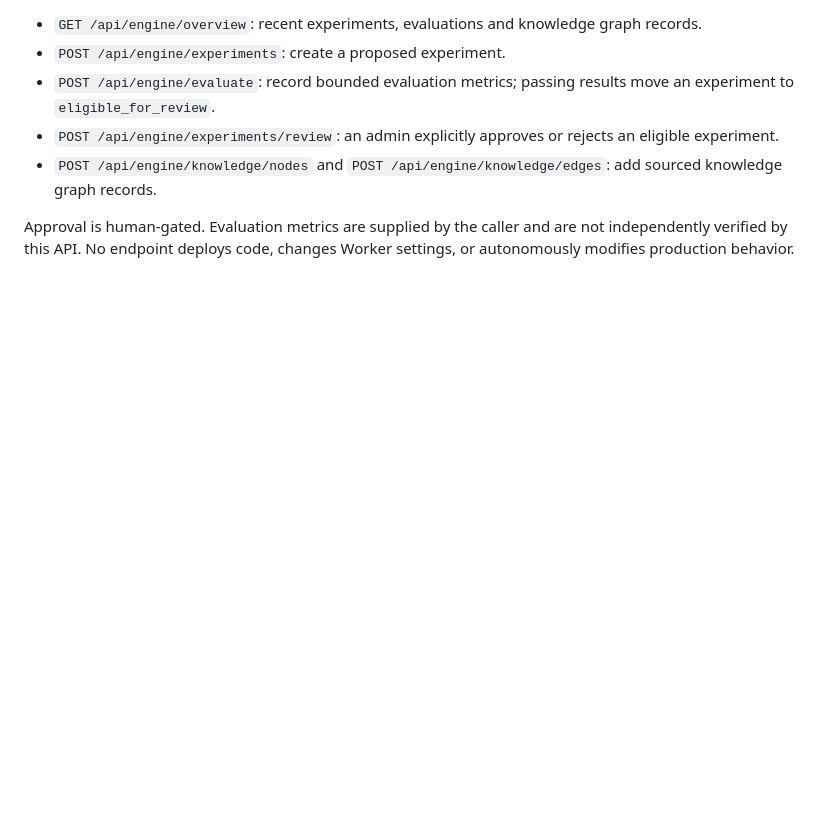
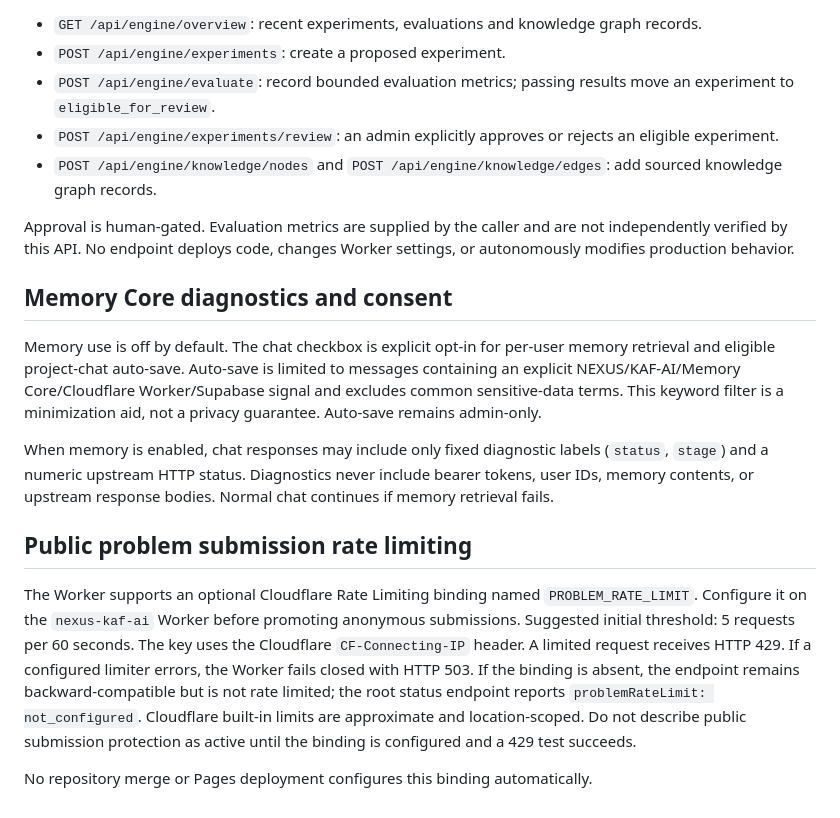
Before and after one commit to kafilpathan/nexus-platform, a Markdown page: cloudflare/README.md, the part around the change. Drawn GitHub-style; blank space fills up the shorter version.

Commit message:
Document memory diagnostics and submission protection

```diff
--- a/cloudflare/README.md
+++ b/cloudflare/README.md
@@ -52,3 +52,16 @@ The Worker also exposes admin-only endpoints under `/api/engine/*`. Every reques
 - `POST /api/engine/knowledge/nodes` and `POST /api/engine/knowledge/edges`: add sourced knowledge graph records.
 
 Approval is human-gated. Evaluation metrics are supplied by the caller and are not independently verified by this API. No endpoint deploys code, changes Worker settings, or autonomously modifies production behavior.
+
+
+## Memory Core diagnostics and consent
+
+Memory use is off by default. The chat checkbox is explicit opt-in for per-user memory retrieval and eligible project-chat auto-save. Auto-save is limited to messages containing an explicit NEXUS/KAF-AI/Memory Core/Cloudflare Worker/Supabase signal and excludes common sensitive-data terms. This keyword filter is a minimization aid, not a privacy guarantee. Auto-save remains admin-only.
+
+When memory is enabled, chat responses may include only fixed diagnostic labels (`status`, `stage`) and a numeric upstream HTTP status. Diagnostics never include bearer tokens, user IDs, memory contents, or upstream response bodies. Normal chat continues if memory retrieval fails.
+
+## Public problem submission rate limiting
+
+The Worker supports an optional Cloudflare Rate Limiting binding named `PROBLEM_RATE_LIMIT`. Configure it on the `nexus-kaf-ai` Worker before promoting anonymous submissions. Suggested initial threshold: 5 requests per 60 seconds. The key uses the Cloudflare `CF-Connecting-IP` header. A limited request receives HTTP 429. If a configured limiter errors, the Worker fails closed with HTTP 503. If the binding is absent, the endpoint remains backward-compatible but is not rate limited; the root status endpoint reports `problemRateLimit: not_configured`. Cloudflare built-in limits are approximate and location-scoped. Do not describe public submission protection as active until the binding is configured and a 429 test succeeds.
+
+No repository merge or Pages deployment configures this binding automatically.
```
